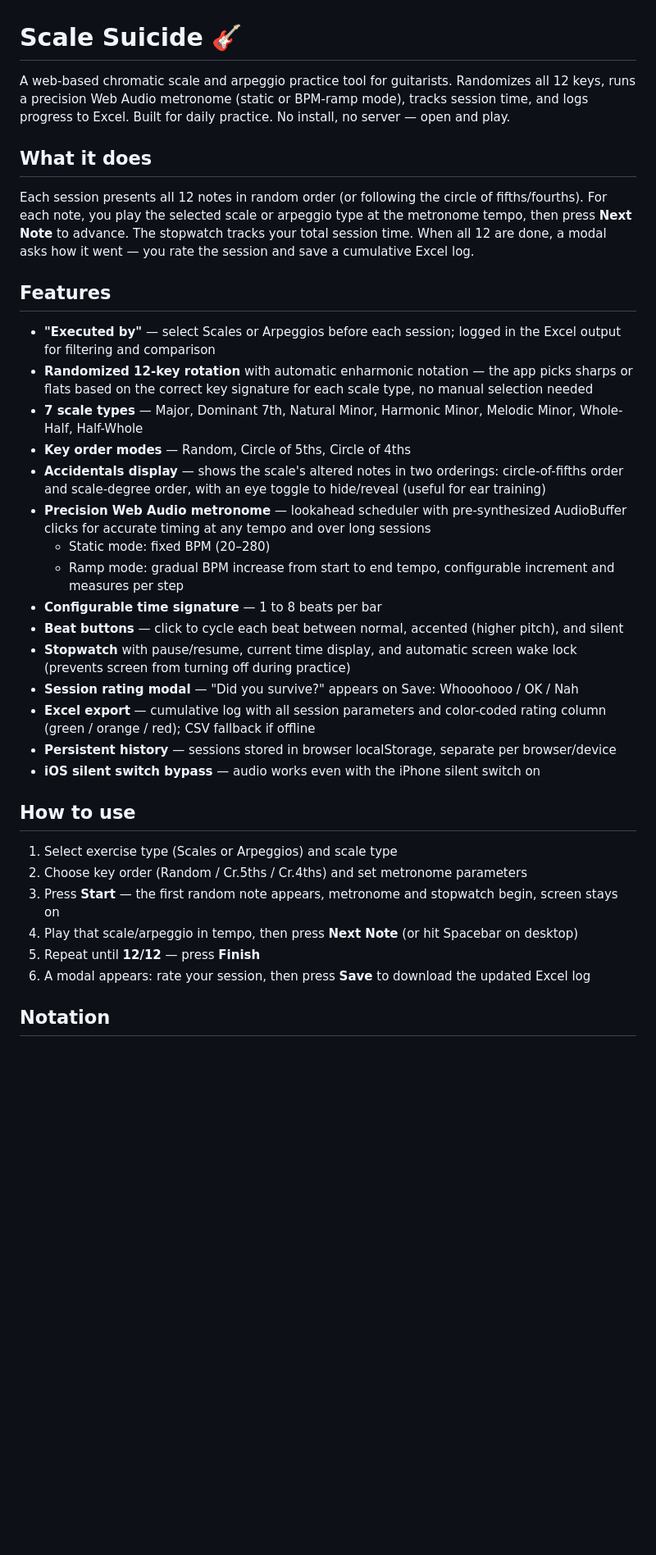
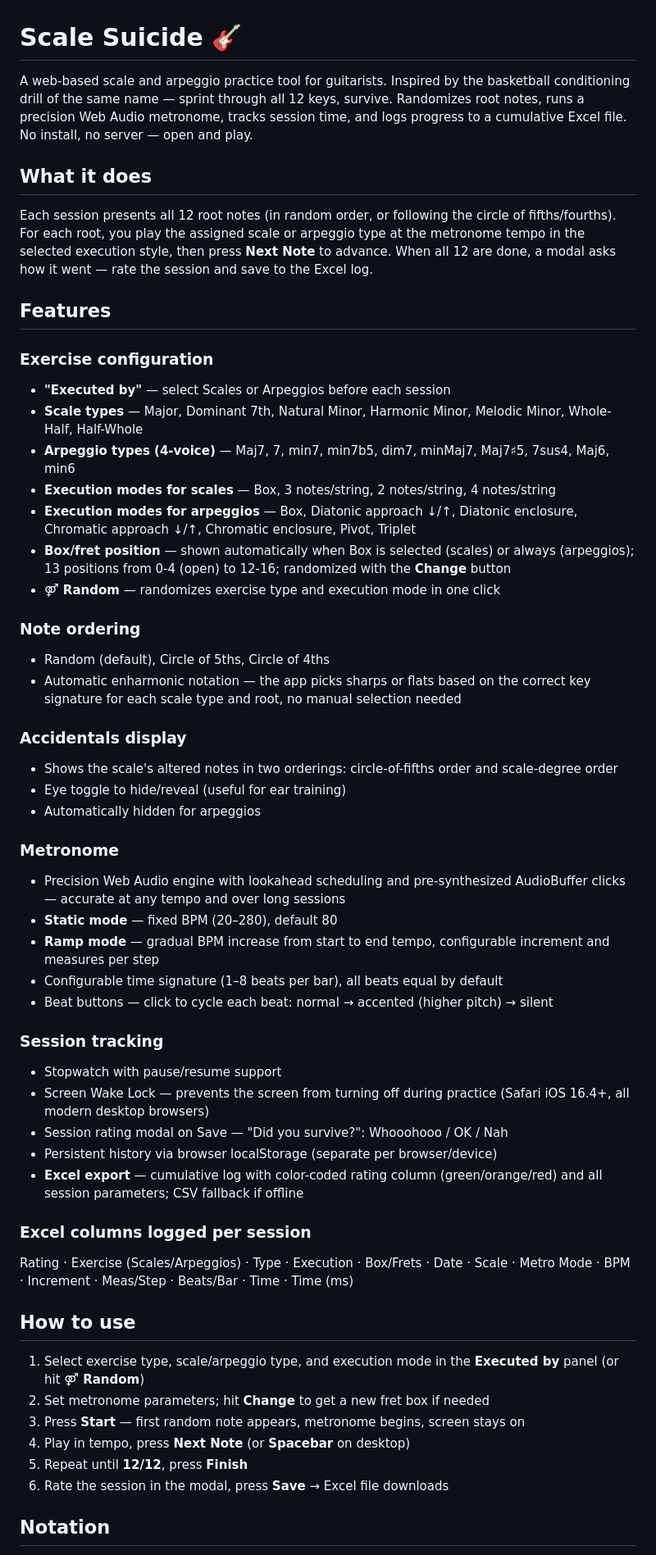
Before and after one commit to PierangeloGobbo1986/scale-suicide, a Markdown page: README.md, the part around one of its changes. Shown at 82% size. GitHub-like rendering; blank space fills up the shorter version.

```diff
--- a/README.md
+++ b/README.md
@@ -1,37 +1,56 @@
 # Scale Suicide 🎸
 
-A web-based chromatic scale and arpeggio practice tool for guitarists. Randomizes all 12 keys, runs a precision Web Audio metronome (static or BPM-ramp mode), tracks session time, and logs progress to Excel. Built for daily practice. No install, no server — open and play.
+A web-based scale and arpeggio practice tool for guitarists. Inspired by the basketball conditioning drill of the same name — sprint through all 12 keys, survive. Randomizes root notes, runs a precision Web Audio metronome, tracks session time, and logs progress to a cumulative Excel file. No install, no server — open and play.
 
 ## What it does
 
-Each session presents all 12 notes in random order (or following the circle of fifths/fourths). For each note, you play the selected scale or arpeggio type at the metronome tempo, then press **Next Note** to advance. The stopwatch tracks your total session time. When all 12 are done, a modal asks how it went — you rate the session and save a cumulative Excel log.
+Each session presents all 12 root notes (in random order, or following the circle of fifths/fourths). For each root, you play the assigned scale or arpeggio type at the metronome tempo in the selected execution style, then press **Next Note** to advance. When all 12 are done, a modal asks how it went — rate the session and save to the Excel log.
 
 ## Features
 
-- **"Executed by"** — select Scales or Arpeggios before each session; logged in the Excel output for filtering and comparison
-- **Randomized 12-key rotation** with automatic enharmonic notation — the app picks sharps or flats based on the correct key signature for each scale type, no manual selection needed
-- **7 scale types** — Major, Dominant 7th, Natural Minor, Harmonic Minor, Melodic Minor, Whole-Half, Half-Whole
-- **Key order modes** — Random, Circle of 5ths, Circle of 4ths
-- **Accidentals display** — shows the scale's altered notes in two orderings: circle-of-fifths order and scale-degree order, with an eye toggle to hide/reveal (useful for ear training)
-- **Precision Web Audio metronome** — lookahead scheduler with pre-synthesized AudioBuffer clicks for accurate timing at any tempo and over long sessions
-  - Static mode: fixed BPM (20–280)
-  - Ramp mode: gradual BPM increase from start to end tempo, configurable increment and measures per step
-- **Configurable time signature** — 1 to 8 beats per bar
-- **Beat buttons** — click to cycle each beat between normal, accented (higher pitch), and silent
-- **Stopwatch** with pause/resume, current time display, and automatic screen wake lock (prevents screen from turning off during practice)
-- **Session rating modal** — "Did you survive?" appears on Save: Whooohooo / OK / Nah
-- **Excel export** — cumulative log with all session parameters and color-coded rating column (green / orange / red); CSV fallback if offline
-- **Persistent history** — sessions stored in browser localStorage, separate per browser/device
-- **iOS silent switch bypass** — audio works even with the iPhone silent switch on
+### Exercise configuration
+- **"Executed by"** — select Scales or Arpeggios before each session
+- **Scale types** — Major, Dominant 7th, Natural Minor, Harmonic Minor, Melodic Minor, Whole-Half, Half-Whole
+- **Arpeggio types (4-voice)** — Maj7, 7, min7, min7b5, dim7, minMaj7, Maj7♯5, 7sus4, Maj6, min6
+- **Execution modes for scales** — Box, 3 notes/string, 2 notes/string, 4 notes/string
+- **Execution modes for arpeggios** — Box, Diatonic approach ↓/↑, Diatonic enclosure, Chromatic approach ↓/↑, Chromatic enclosure, Pivot, Triplet
+- **Box/fret position** — shown automatically when Box is selected (scales) or always (arpeggios); 13 positions from 0-4 (open) to 12-16; randomized with the **Change** button
+- **⚤ Random** — randomizes exercise type and execution mode in one click
+
+### Note ordering
+- Random (default), Circle of 5ths, Circle of 4ths
+- Automatic enharmonic notation — the app picks sharps or flats based on the correct key signature for each scale type and root, no manual selection needed
+
+### Accidentals display
+- Shows the scale's altered notes in two orderings: circle-of-fifths order and scale-degree order
+- Eye toggle to hide/reveal (useful for ear training)
+- Automatically hidden for arpeggios
+
+### Metronome
+- Precision Web Audio engine with lookahead scheduling and pre-synthesized AudioBuffer clicks — accurate at any tempo and over long sessions
+- **Static mode** — fixed BPM (20–280), default 80
+- **Ramp mode** — gradual BPM increase from start to end tempo, configurable increment and measures per step
+- Configurable time signature (1–8 beats per bar), all beats equal by default
+- Beat buttons — click to cycle each beat: normal → accented (higher pitch) → silent
+
+### Session tracking
+- Stopwatch with pause/resume support
+- Screen Wake Lock — prevents the screen from turning off during practice (Safari iOS 16.4+, all modern desktop browsers)
+- Session rating modal on Save — "Did you survive?": Whooohooo / OK / Nah
+- Persistent history via browser localStorage (separate per browser/device)
+- **Excel export** — cumulative log with color-coded rating column (green/orange/red) and all session parameters; CSV fallback if offline
+
+### Excel columns logged per session
+Rating · Exercise (Scales/Arpeggios) · Type · Execution · Box/Frets · Date · Scale · Metro Mode · BPM · Increment · Meas/Step · Beats/Bar · Time · Time (ms)
 
 ## How to use
 
-1. Select exercise type (Scales or Arpeggios) and scale type
-2. Choose key order (Random / Cr.5ths / Cr.4ths) and set metronome parameters
-3. Press **Start** — the first random note appears, metronome and stopwatch begin, screen stays on
-4. Play that scale/arpeggio in tempo, then press **Next Note** (or hit Spacebar on desktop)
-5. Repeat until **12/12** — press **Finish**
-6. A modal appears: rate your session, then press **Save** to download the updated Excel log
+1. Select exercise type, scale/arpeggio type, and execution mode in the **Executed by** panel (or hit **⚤ Random**)
+2. Set metronome parameters; hit **Change** to get a new fret box if needed
+3. Press **Start** — first random note appears, metronome begins, screen stays on
+4. Play in tempo, press **Next Note** (or **Spacebar** on desktop)
+5. Repeat until **12/12**, press **Finish**
+6. Rate the session in the modal, press **Save** → Excel file downloads
 
 ## Notation
 
```
Also changed, not shown: other parts of README.md (+11 -11 lines).
